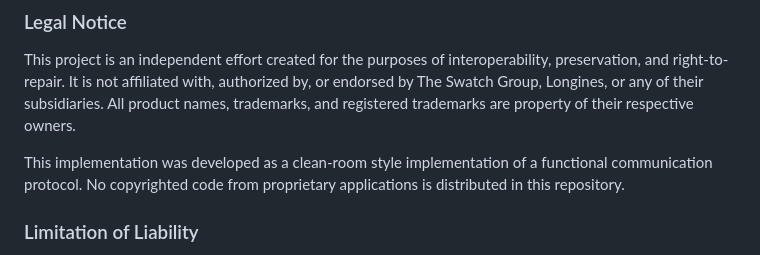
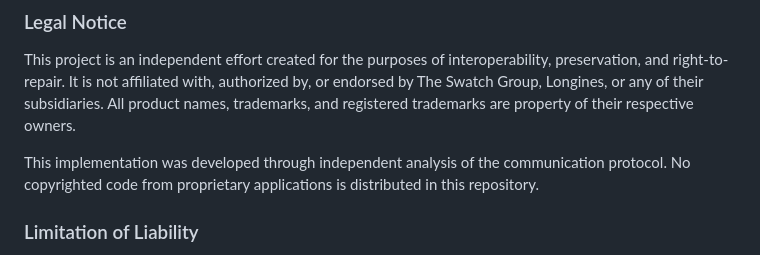
Before and after one commit to markwatson/ProjectL289Mobile, a Markdown page: README.md, the part around the change. Rendered like a GitHub page.

Commit message:
Fix readme
Clarified the development process of the implementation.

```diff
--- a/README.md
+++ b/README.md
@@ -133,7 +133,7 @@ Special thanks to **DaveM** from the WatchUSeek forums for his foundational [rev
 ### Legal Notice
 This project is an independent effort created for the purposes of interoperability, preservation, and right-to-repair. It is not affiliated with, authorized by, or endorsed by The Swatch Group, Longines, or any of their subsidiaries. All product names, trademarks, and registered trademarks are property of their respective owners.
 
-This implementation was developed as a clean-room style implementation of a functional communication protocol. No copyrighted code from proprietary applications is distributed in this repository.
+This implementation was developed through independent analysis of the communication protocol. No copyrighted code from proprietary applications is distributed in this repository.
 
 ### Limitation of Liability
 **USE AT YOUR OWN RISK.** This software interacts with the internal firmware of high-precision electronic devices. The authors and contributors are not responsible for any damage to hardware, loss of data, or voiding of warranties that may occur through the use of this software.
```
